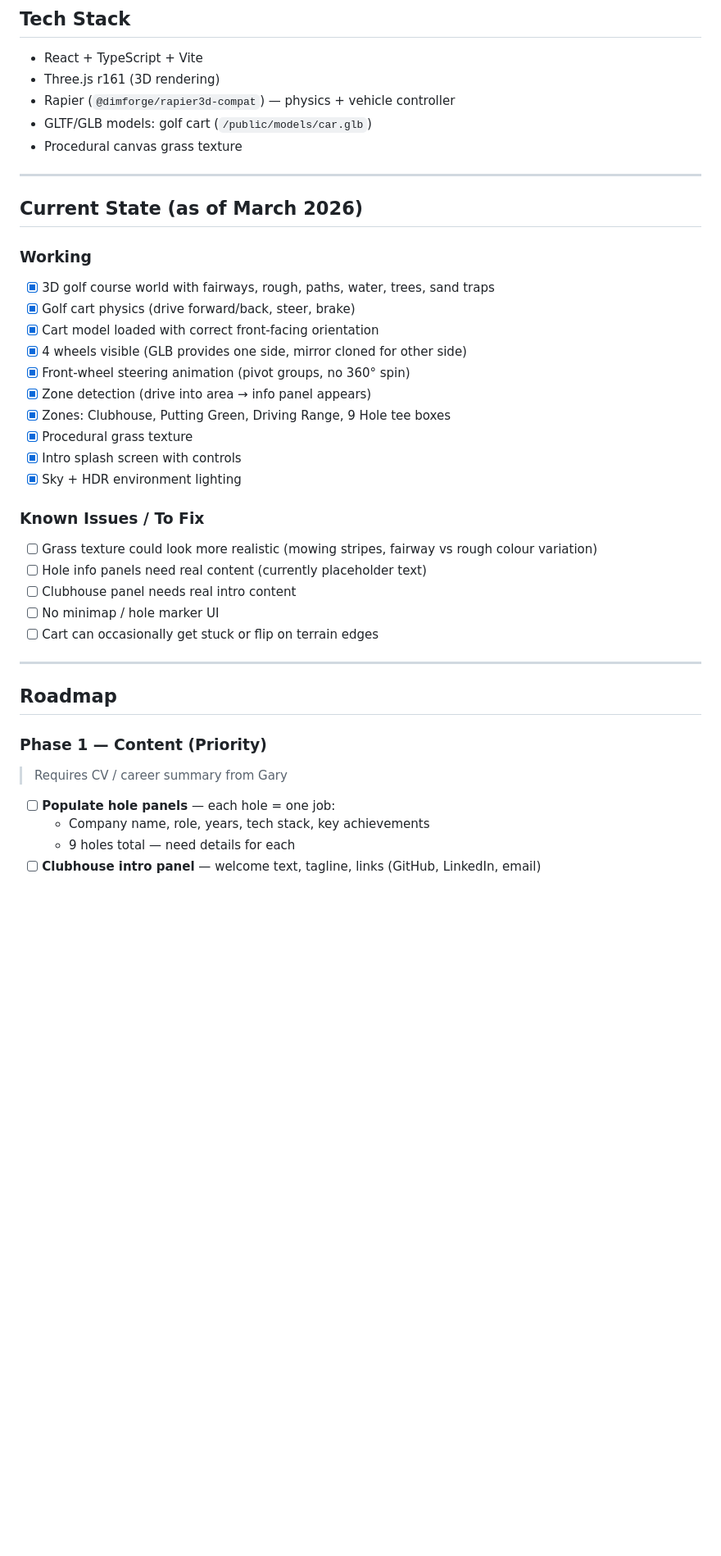
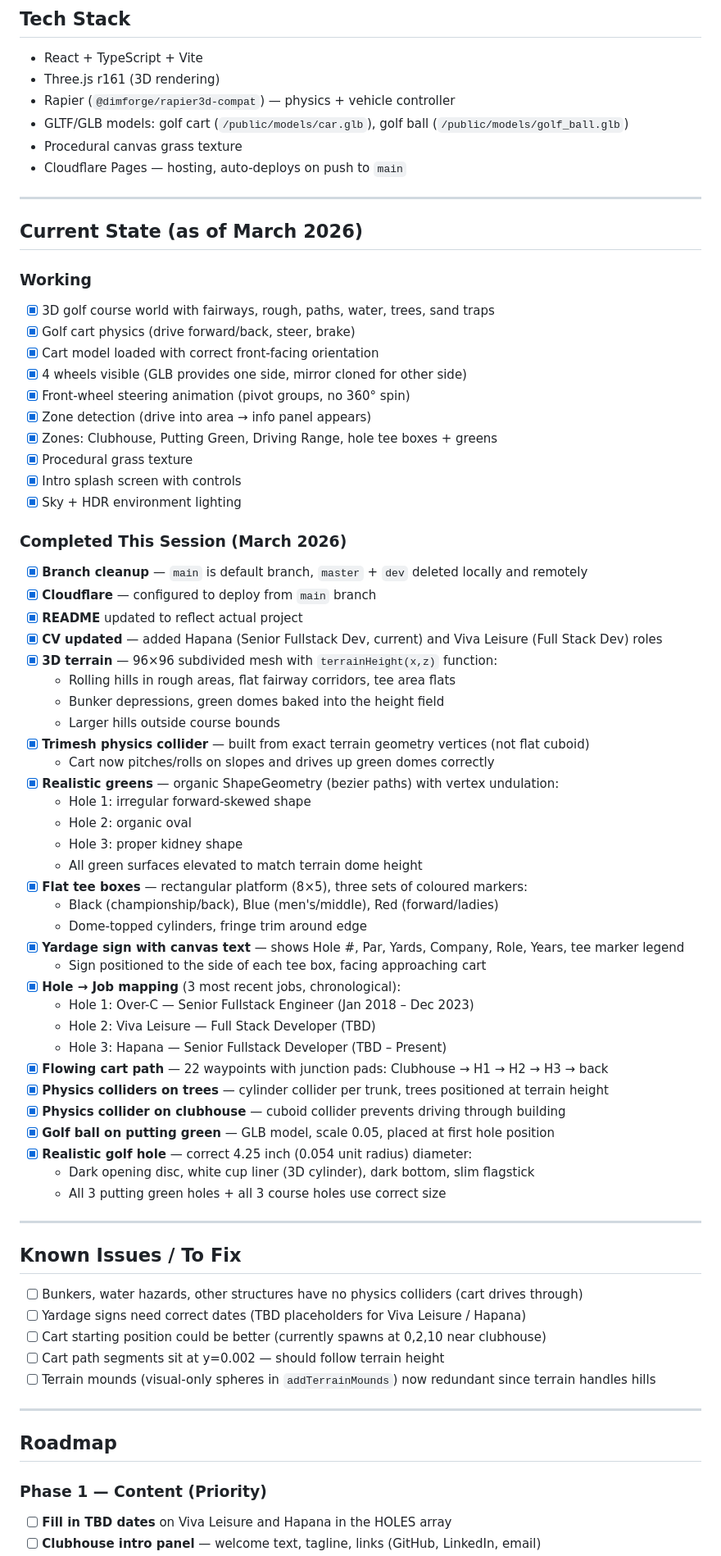
Before and after one commit to garyobrien92/gary-obrien, a Markdown page: PLAN.md, the part around one of its changes. Shown at 82% size. Drawn GitHub-style; blank space fills up the shorter version.

Commit message:
chore: update plan

```diff
--- a/PLAN.md
+++ b/PLAN.md
@@ -10,8 +10,9 @@ discovering career history at each hole's tee box, with a clubhouse, putting gre
 - React + TypeScript + Vite
 - Three.js r161 (3D rendering)
 - Rapier (`@dimforge/rapier3d-compat`) — physics + vehicle controller
-- GLTF/GLB models: golf cart (`/public/models/car.glb`)
+- GLTF/GLB models: golf cart (`/public/models/car.glb`), golf ball (`/public/models/golf_ball.glb`)
 - Procedural canvas grass texture
+- Cloudflare Pages — hosting, auto-deploys on push to `main`
 
 ---
 
@@ -24,26 +25,57 @@ discovering career history at each hole's tee box, with a clubhouse, putting gre
 - [x] 4 wheels visible (GLB provides one side, mirror cloned for other side)
 - [x] Front-wheel steering animation (pivot groups, no 360° spin)
 - [x] Zone detection (drive into area → info panel appears)
-- [x] Zones: Clubhouse, Putting Green, Driving Range, 9 Hole tee boxes
+- [x] Zones: Clubhouse, Putting Green, Driving Range, hole tee boxes + greens
 - [x] Procedural grass texture
 - [x] Intro splash screen with controls
 - [x] Sky + HDR environment lighting
 
-### Known Issues / To Fix
-- [ ] Grass texture could look more realistic (mowing stripes, fairway vs rough colour variation)
-- [ ] Hole info panels need real content (currently placeholder text)
-- [ ] Clubhouse panel needs real intro content
-- [ ] No minimap / hole marker UI
-- [ ] Cart can occasionally get stuck or flip on terrain edges
+### Completed This Session (March 2026)
+- [x] **Branch cleanup** — `main` is default branch, `master` + `dev` deleted locally and remotely
+- [x] **Cloudflare** — configured to deploy from `main` branch
+- [x] **README** updated to reflect actual project
+- [x] **CV updated** — added Hapana (Senior Fullstack Dev, current) and Viva Leisure (Full Stack Dev) roles
+- [x] **3D terrain** — 96×96 subdivided mesh with `terrainHeight(x,z)` function:
+  - Rolling hills in rough areas, flat fairway corridors, tee area flats
+  - Bunker depressions, green domes baked into the height field
+  - Larger hills outside course bounds
+- [x] **Trimesh physics collider** — built from exact terrain geometry vertices (not flat cuboid)
+  - Cart now pitches/rolls on slopes and drives up green domes correctly
+- [x] **Realistic greens** — organic ShapeGeometry (bezier paths) with vertex undulation:
+  - Hole 1: irregular forward-skewed shape
+  - Hole 2: organic oval
+  - Hole 3: proper kidney shape
+  - All green surfaces elevated to match terrain dome height
+- [x] **Flat tee boxes** — rectangular platform (8×5), three sets of coloured markers:
+  - Black (championship/back), Blue (men's/middle), Red (forward/ladies)
+  - Dome-topped cylinders, fringe trim around edge
+- [x] **Yardage sign with canvas text** — shows Hole #, Par, Yards, Company, Role, Years, tee marker legend
+  - Sign positioned to the side of each tee box, facing approaching cart
+- [x] **Hole → Job mapping** (3 most recent jobs, chronological):
+  - Hole 1: Over-C — Senior Fullstack Engineer (Jan 2018 – Dec 2023)
+  - Hole 2: Viva Leisure — Full Stack Developer (TBD)
+  - Hole 3: Hapana — Senior Fullstack Developer (TBD – Present)
+- [x] **Flowing cart path** — 22 waypoints with junction pads: Clubhouse → H1 → H2 → H3 → back
+- [x] **Physics colliders on trees** — cylinder collider per trunk, trees positioned at terrain height
+- [x] **Physics collider on clubhouse** — cuboid collider prevents driving through building
+- [x] **Golf ball on putting green** — GLB model, scale 0.05, placed at first hole position
+- [x] **Realistic golf hole** — correct 4.25 inch (0.054 unit radius) diameter:
+  - Dark opening disc, white cup liner (3D cylinder), dark bottom, slim flagstick
+  - All 3 putting green holes + all 3 course holes use correct size
+
+---
+
+## Known Issues / To Fix
+- [ ] Bunkers, water hazards, other structures have no physics colliders (cart drives through)
+- [ ] Yardage signs need correct dates (TBD placeholders for Viva Leisure / Hapana)
+- [ ] Cart starting position could be better (currently spawns at 0,2,10 near clubhouse)
+- [ ] Cart path segments sit at y=0.002 — should follow terrain height
+- [ ] Terrain mounds (visual-only spheres in `addTerrainMounds`) now redundant since terrain handles hills
 
 ---
 
 ## Roadmap
 
 ### Phase 1 — Content (Priority)
-> Requires CV / career summary from Gary
-
-- [ ] **Populate hole panels** — each hole = one job:
-  - Company name, role, years, tech stack, key achievements
-  - 9 holes total — need details for each
+- [ ] **Fill in TBD dates** on Viva Leisure and Hapana in the HOLES array
 - [ ] **Clubhouse intro panel** — welcome text, tagline, links (GitHub, LinkedIn, email)
```
Also changed, not shown: other parts of PLAN.md (+23 -26 lines).
